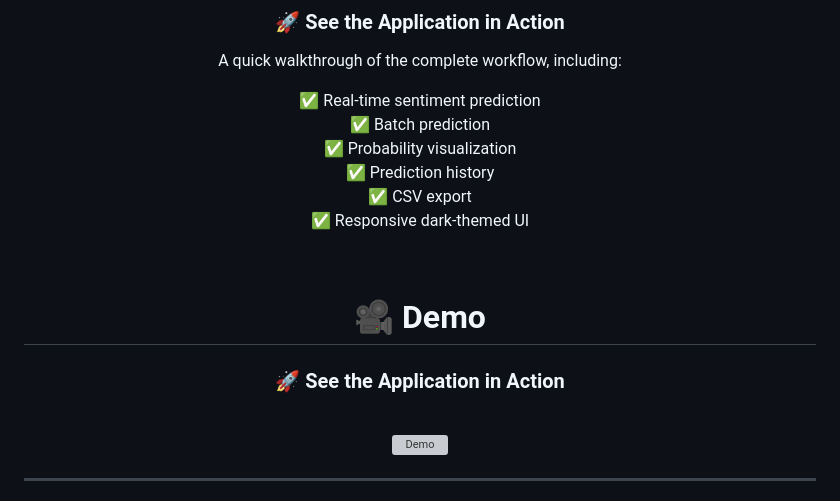
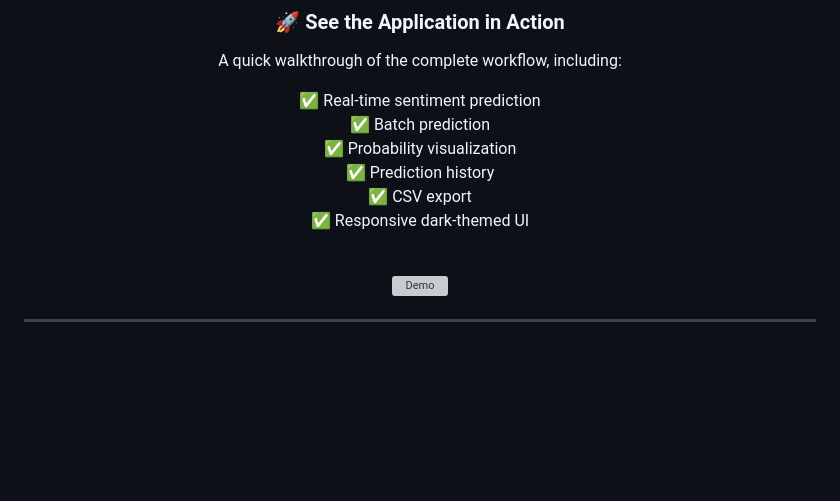
Before and after one commit to Kiarash-sabbaghii-giit/comment_sentiment_analysis, a Markdown page: README.md, the part around one of its changes. Rendered like a GitHub page; blank space fills up the shorter version; grey boxes are pictures that could not be loaded.

```diff
--- a/README.md
+++ b/README.md
@@ -39,13 +39,6 @@ A quick walkthrough of the complete workflow, including:
 
 <br>
 
-# 🎥 Demo
-
-<div align="center">
-
-### 🚀 See the Application in Action
-
-<br>
 
 ![Demo](demo/demo.gif)
 
```
Also changed, not shown: other parts of README.md (+1 -1 lines).
